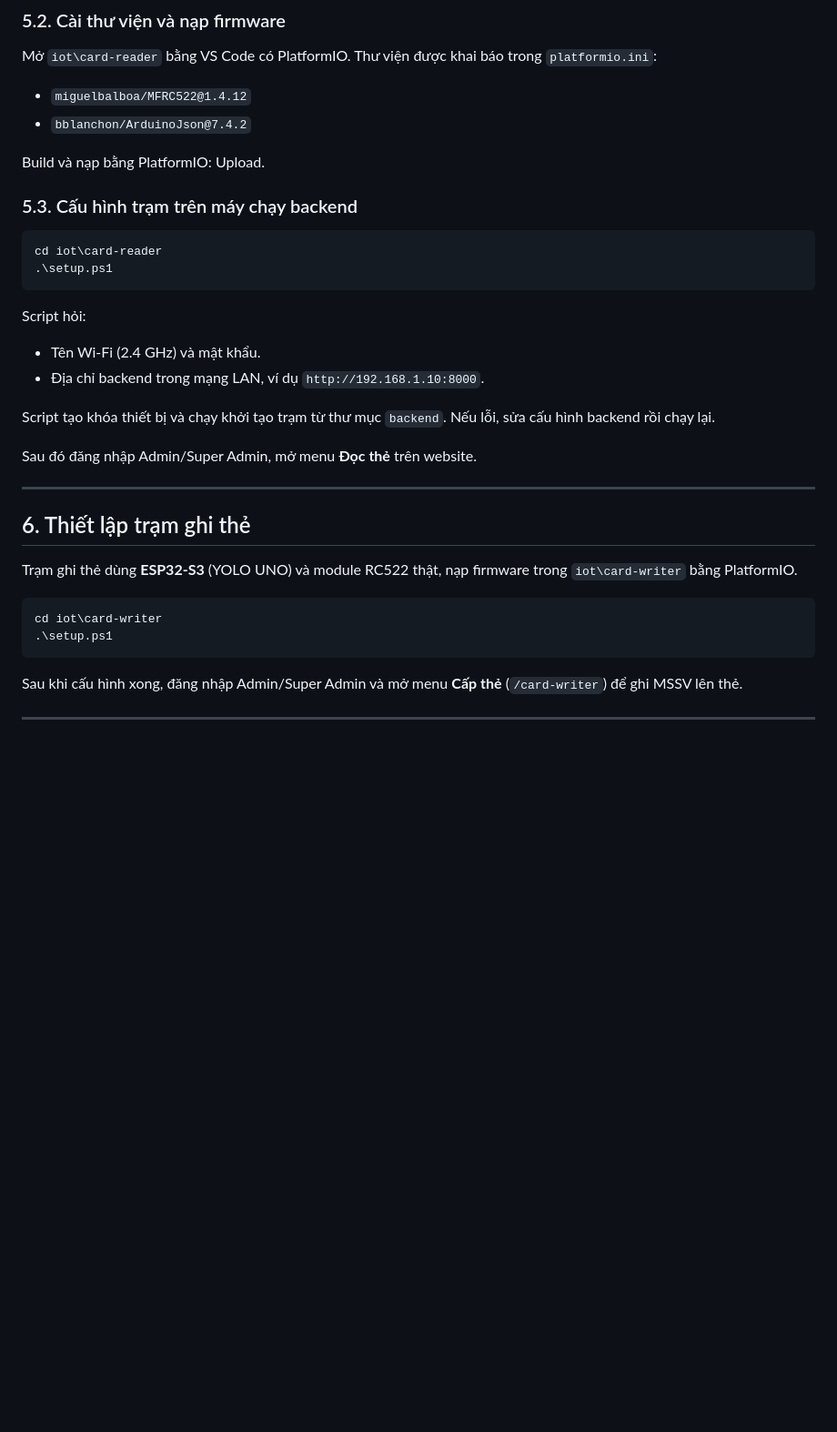
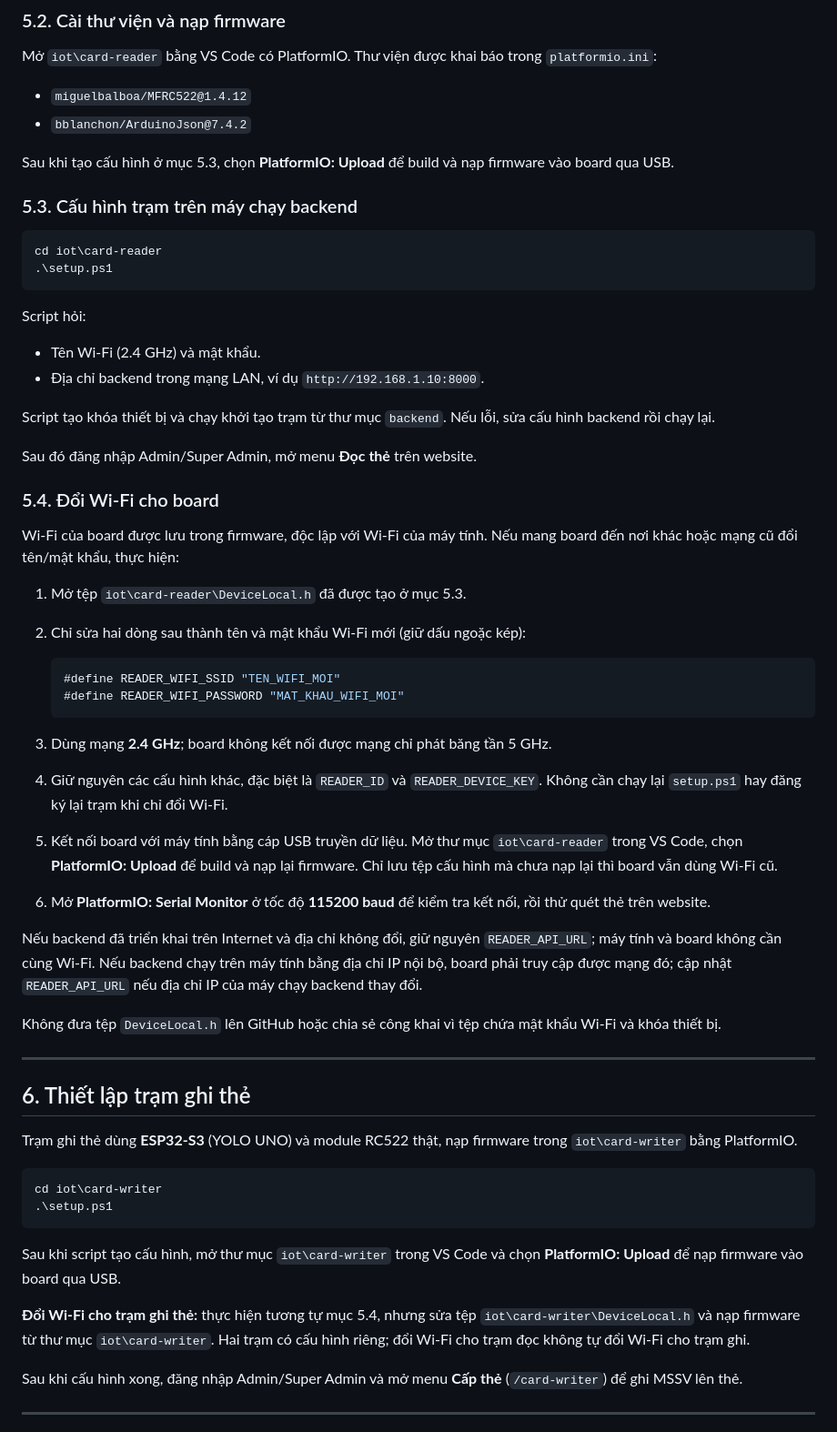
Before and after one commit to bminh10/GPPM_2026, a Markdown page: HUONG_DAN_CAI_DAT.md, the part around the change. Shown at 91% size. Drawn GitHub-style; blank space fills up the shorter version.

Commit message:
docs: cập nhật nội dung tài liệu hướng dẫn cài đặt

````diff
--- a/HUONG_DAN_CAI_DAT.md
+++ b/HUONG_DAN_CAI_DAT.md
@@ -240,7 +240,7 @@ Mở `iot\card-reader` bằng VS Code có PlatformIO. Thư viện được khai
 - `miguelbalboa/MFRC522@1.4.12`
 - `bblanchon/ArduinoJson@7.4.2`
 
-Build và nạp bằng PlatformIO: Upload.
+Sau khi tạo cấu hình ở mục 5.3, chọn **PlatformIO: Upload** để build và nạp firmware vào board qua USB.
 
 ### 5.3. Cấu hình trạm trên máy chạy backend
 
@@ -257,6 +257,27 @@ Script tạo khóa thiết bị và chạy khởi tạo trạm từ thư mục `
 
 Sau đó đăng nhập Admin/Super Admin, mở menu **Đọc thẻ** trên website.
 
+### 5.4. Đổi Wi-Fi cho board
+
+Wi-Fi của board được lưu trong firmware, độc lập với Wi-Fi của máy tính. Nếu mang board đến nơi khác hoặc mạng cũ đổi tên/mật khẩu, thực hiện:
+
+1. Mở tệp `iot\card-reader\DeviceLocal.h` đã được tạo ở mục 5.3.
+2. Chỉ sửa hai dòng sau thành tên và mật khẩu Wi-Fi mới (giữ dấu ngoặc kép):
+
+   ```cpp
+   #define READER_WIFI_SSID "TEN_WIFI_MOI"
+   #define READER_WIFI_PASSWORD "MAT_KHAU_WIFI_MOI"
+   ```
+
+3. Dùng mạng **2.4 GHz**; board không kết nối được mạng chỉ phát băng tần 5 GHz.
+4. Giữ nguyên các cấu hình khác, đặc biệt là `READER_ID` và `READER_DEVICE_KEY`. Không cần chạy lại `setup.ps1` hay đăng ký lại trạm khi chỉ đổi Wi-Fi.
+5. Kết nối board với máy tính bằng cáp USB truyền dữ liệu. Mở thư mục `iot\card-reader` trong VS Code, chọn **PlatformIO: Upload** để build và nạp lại firmware. Chỉ lưu tệp cấu hình mà chưa nạp lại thì board vẫn dùng Wi-Fi cũ.
+6. Mở **PlatformIO: Serial Monitor** ở tốc độ **115200 baud** để kiểm tra kết nối, rồi thử quét thẻ trên website.
+
+Nếu backend đã triển khai trên Internet và địa chỉ không đổi, giữ nguyên `READER_API_URL`; máy tính và board không cần cùng Wi-Fi. Nếu backend chạy trên máy tính bằng địa chỉ IP nội bộ, board phải truy cập được mạng đó; cập nhật `READER_API_URL` nếu địa chỉ IP của máy chạy backend thay đổi.
+
+Không đưa tệp `DeviceLocal.h` lên GitHub hoặc chia sẻ công khai vì tệp chứa mật khẩu Wi-Fi và khóa thiết bị.
+
 ---
 
 ## 6. Thiết lập trạm ghi thẻ
@@ -267,6 +288,10 @@ Trạm ghi thẻ dùng **ESP32-S3** (YOLO UNO) và module RC522 thật, nạp fi
 cd iot\card-writer
 .\setup.ps1
 ```
+
+Sau khi script tạo cấu hình, mở thư mục `iot\card-writer` trong VS Code và chọn **PlatformIO: Upload** để nạp firmware vào board qua USB.
+
+**Đổi Wi-Fi cho trạm ghi thẻ:** thực hiện tương tự mục 5.4, nhưng sửa tệp `iot\card-writer\DeviceLocal.h` và nạp firmware từ thư mục `iot\card-writer`. Hai trạm có cấu hình riêng; đổi Wi-Fi cho trạm đọc không tự đổi Wi-Fi cho trạm ghi.
 
 Sau khi cấu hình xong, đăng nhập Admin/Super Admin và mở menu **Cấp thẻ** (`/card-writer`) để ghi MSSV lên thẻ.
 
````
